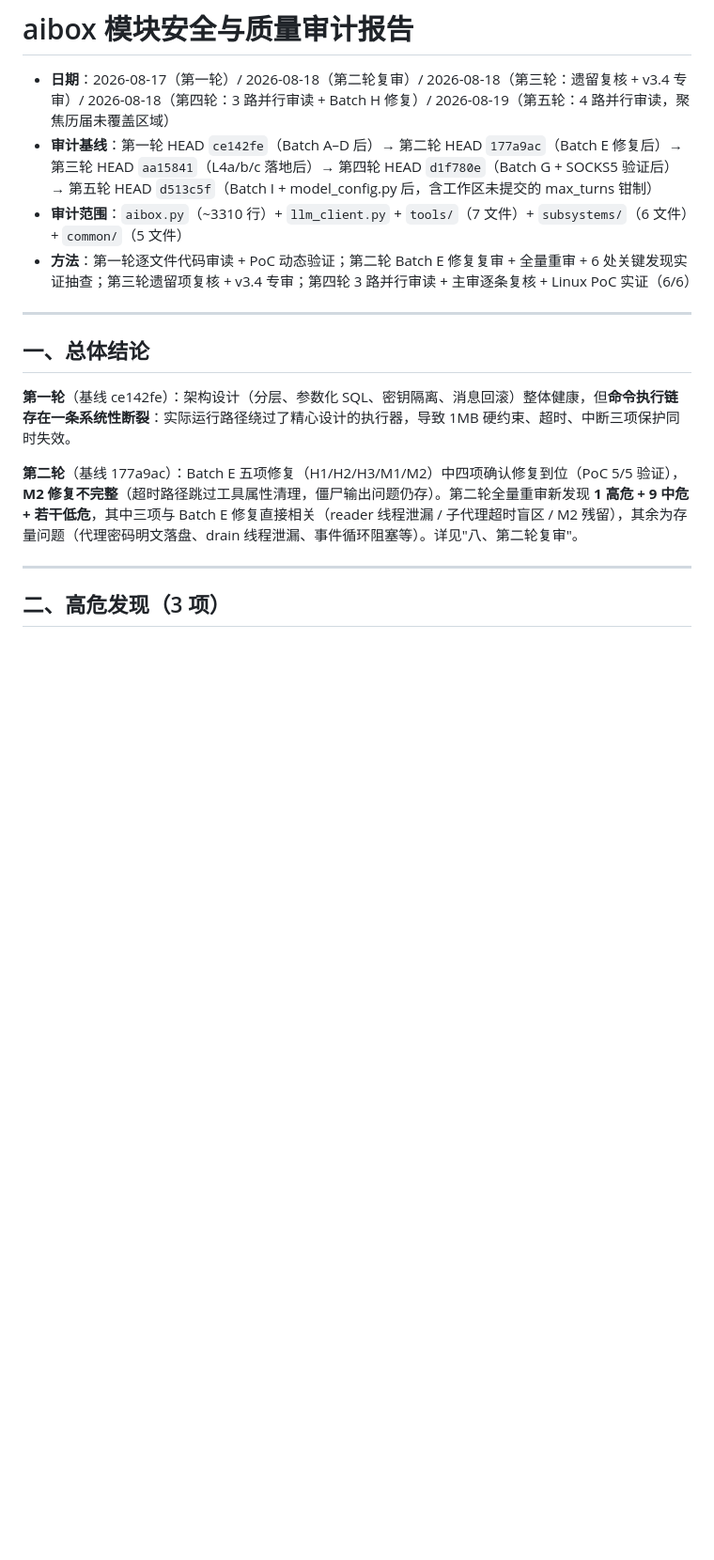
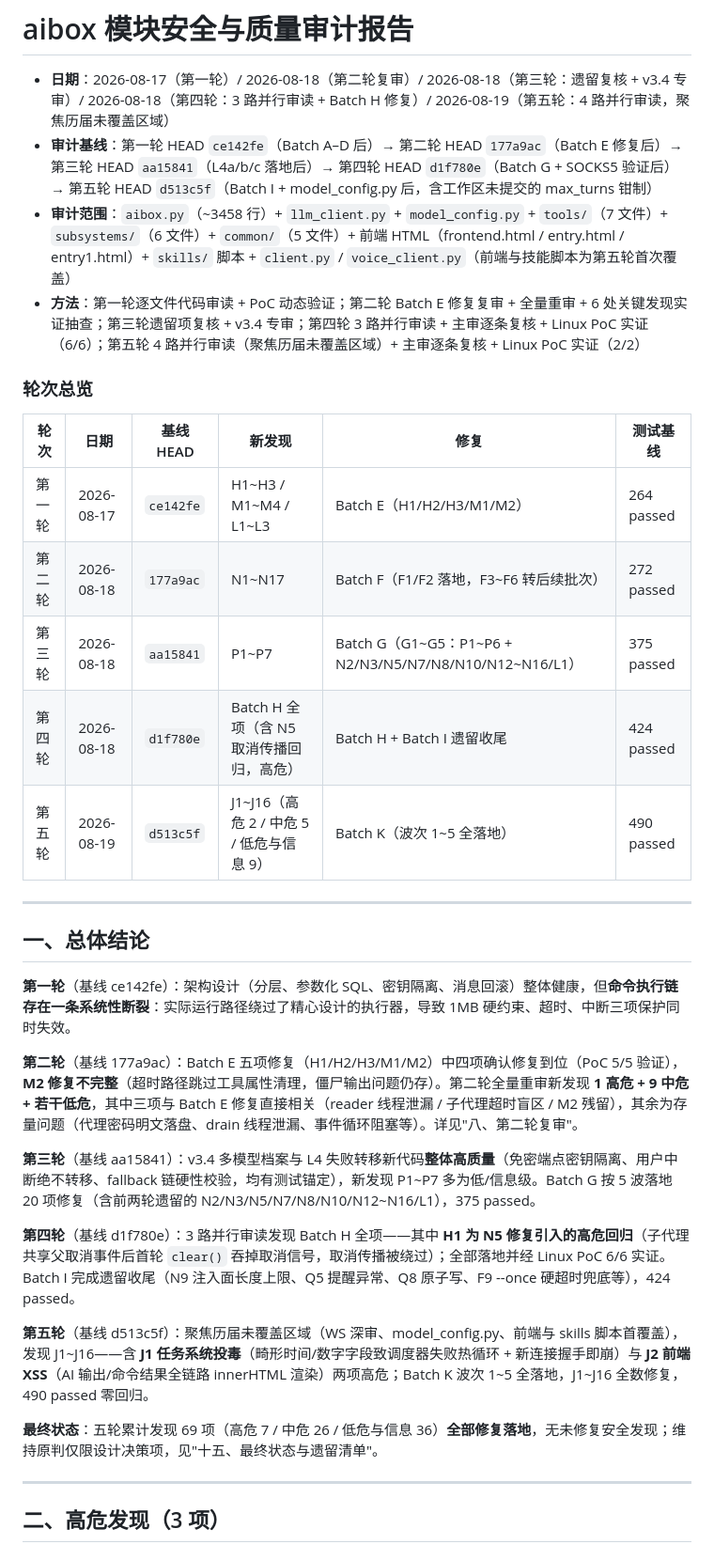
Before and after one commit to gopsc/dnfss, a Markdown page: docs/reports/aibox_audit_20260817.md, the part around one of its changes. Shown at 94% size. GitHub-like rendering; blank space fills up the shorter version.

```diff
--- a/docs/reports/aibox_audit_20260817.md
+++ b/docs/reports/aibox_audit_20260817.md
@@ -2,8 +2,18 @@
 
 - **日期**：2026-08-17（第一轮）/ 2026-08-18（第二轮复审）/ 2026-08-18（第三轮：遗留复核 + v3.4 专审）/ 2026-08-18（第四轮：3 路并行审读 + Batch H 修复）/ 2026-08-19（第五轮：4 路并行审读，聚焦历届未覆盖区域）
 - **审计基线**：第一轮 HEAD `ce142fe`（Batch A–D 后）→ 第二轮 HEAD `177a9ac`（Batch E 修复后）→ 第三轮 HEAD `aa15841`（L4a/b/c 落地后）→ 第四轮 HEAD `d1f780e`（Batch G + SOCKS5 验证后）→ 第五轮 HEAD `d513c5f`（Batch I + model_config.py 后，含工作区未提交的 max_turns 钳制）
-- **审计范围**：`aibox.py`（~3310 行）+ `llm_client.py` + `tools/`（7 文件）+ `subsystems/`（6 文件）+ `common/`（5 文件）
-- **方法**：第一轮逐文件代码审读 + PoC 动态验证；第二轮 Batch E 修复复审 + 全量重审 + 6 处关键发现实证抽查；第三轮遗留项复核 + v3.4 专审；第四轮 3 路并行审读 + 主审逐条复核 + Linux PoC 实证（6/6）
+- **审计范围**：`aibox.py`（~3458 行）+ `llm_client.py` + `model_config.py` + `tools/`（7 文件）+ `subsystems/`（6 文件）+ `common/`（5 文件）+ 前端 HTML（frontend.html / entry.html / entry1.html）+ `skills/` 脚本 + `client.py` / `voice_client.py`（前端与技能脚本为第五轮首次覆盖）
+- **方法**：第一轮逐文件代码审读 + PoC 动态验证；第二轮 Batch E 修复复审 + 全量重审 + 6 处关键发现实证抽查；第三轮遗留项复核 + v3.4 专审；第四轮 3 路并行审读 + 主审逐条复核 + Linux PoC 实证（6/6）；第五轮 4 路并行审读（聚焦历届未覆盖区域）+ 主审逐条复核 + Linux PoC 实证（2/2）
+
+### 轮次总览
+
+| 轮次 | 日期 | 基线 HEAD | 新发现 | 修复 | 测试基线 |
+|---|---|---|---|---|---|
+| 第一轮 | 2026-08-17 | `ce142fe` | H1~H3 / M1~M4 / L1~L3 | Batch E（H1/H2/H3/M1/M2） | 264 passed |
+| 第二轮 | 2026-08-18 | `177a9ac` | N1~N17 | Batch F（F1/F2 落地，F3~F6 转后续批次） | 272 passed |
+| 第三轮 | 2026-08-18 | `aa15841` | P1~P7 | Batch G（G1~G5：P1~P6 + N2/N3/N5/N7/N8/N10/N12~N16/L1） | 375 passed |
+| 第四轮 | 2026-08-18 | `d1f780e` | Batch H 全项（含 N5 取消传播回归，高危） | Batch H + Batch I 遗留收尾 | 424 passed |
+| 第五轮 | 2026-08-19 | `d513c5f` | J1~J16（高危 2 / 中危 5 / 低危与信息 9） | Batch K（波次 1~5 全落地） | 490 passed |
 
 ---
 
@@ -12,6 +22,14 @@
 **第一轮**（基线 ce142fe）：架构设计（分层、参数化 SQL、密钥隔离、消息回滚）整体健康，但**命令执行链存在一条系统性断裂**：实际运行路径绕过了精心设计的执行器，导致 1MB 硬约束、超时、中断三项保护同时失效。
 
 **第二轮**（基线 177a9ac）：Batch E 五项修复（H1/H2/H3/M1/M2）中四项确认修复到位（PoC 5/5 验证），**M2 修复不完整**（超时路径跳过工具属性清理，僵尸输出问题仍存）。第二轮全量重审新发现 **1 高危 + 9 中危 + 若干低危**，其中三项与 Batch E 修复直接相关（reader 线程泄漏 / 子代理超时盲区 / M2 残留），其余为存量问题（代理密码明文落盘、drain 线程泄漏、事件循环阻塞等）。详见"八、第二轮复审"。
+
+**第三轮**（基线 aa15841）：v3.4 多模型档案与 L4 失败转移新代码**整体高质量**（免密端点密钥隔离、用户中断绝不转移、fallback 链硬性校验，均有测试锚定），新发现 P1~P7 多为低/信息级。Batch G 按 5 波落地 20 项修复（含前两轮遗留的 N2/N3/N5/N7/N8/N10/N12~N16/L1），375 passed。
+
+**第四轮**（基线 d1f780e）：3 路并行审读发现 Batch H 全项——其中 **H1 为 N5 修复引入的高危回归**（子代理共享父取消事件后首轮 `clear()` 吞掉取消信号，取消传播被绕过）；全部落地并经 Linux PoC 6/6 实证。Batch I 完成遗留收尾（N9 注入面长度上限、Q5 提醒异常、Q8 原子写、F9 --once 硬超时兜底等），424 passed。
+
+**第五轮**（基线 d513c5f）：聚焦历届未覆盖区域（WS 深审、model_config.py、前端与 skills 脚本首覆盖），发现 J1~J16——含 **J1 任务系统投毒**（畸形时间/数字字段致调度器失败热循环 + 新连接握手即崩）与 **J2 前端 XSS**（AI 输出/命令结果全链路 innerHTML 渲染）两项高危；Batch K 波次 1~5 全落地，J1~J16 全数修复，490 passed 零回归。
+
+**最终状态**：五轮累计发现 69 项（高危 7 / 中危 26 / 低危与信息 36）**全部修复落地**，无未修复安全发现；维持原判仅限设计决策项，见"十五、最终状态与遗留清单"。
 
 ---
 
```
Also changed, not shown: other parts of docs/reports/aibox_audit_20260817.md (+35 -1 lines).
